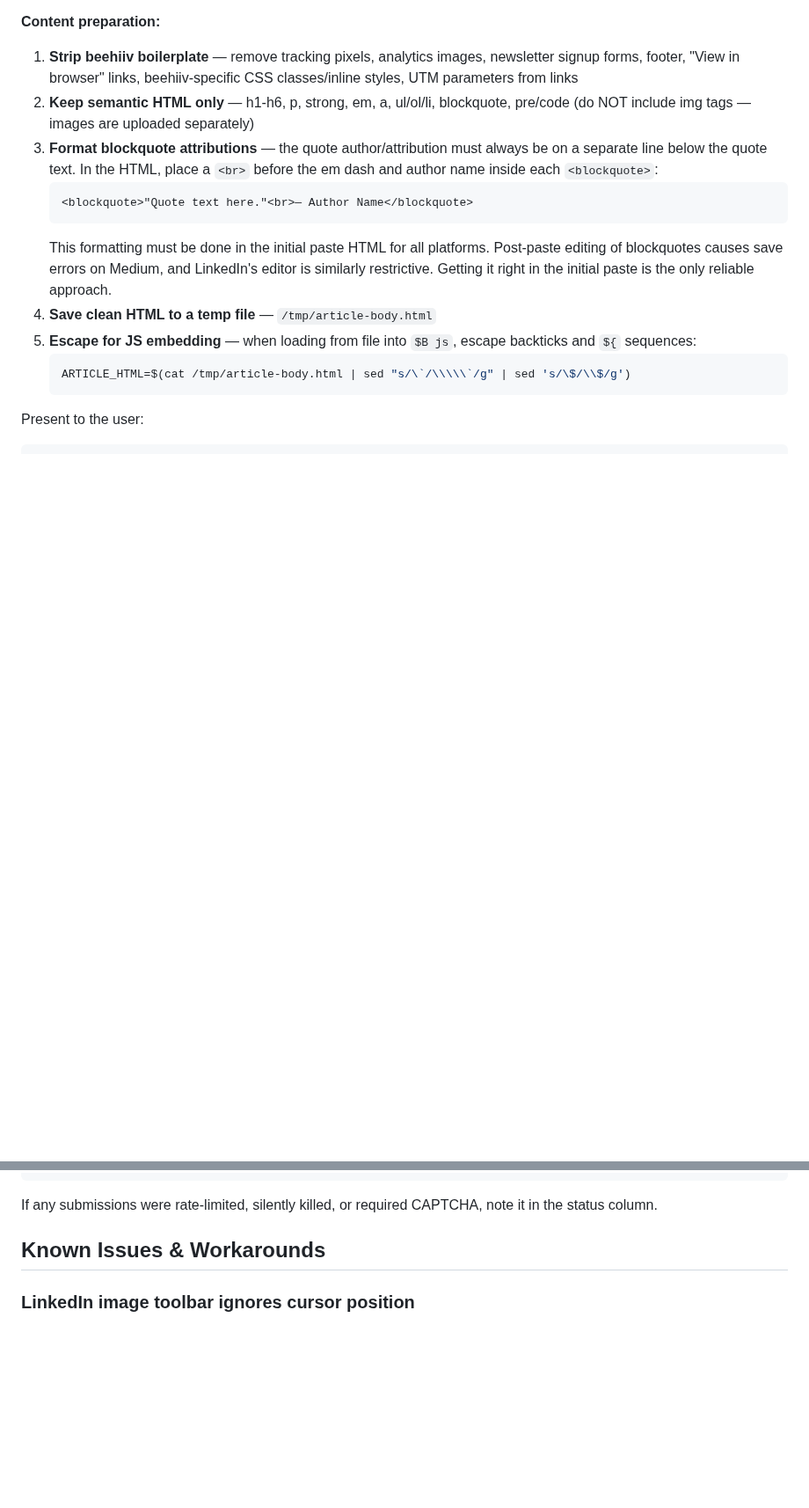
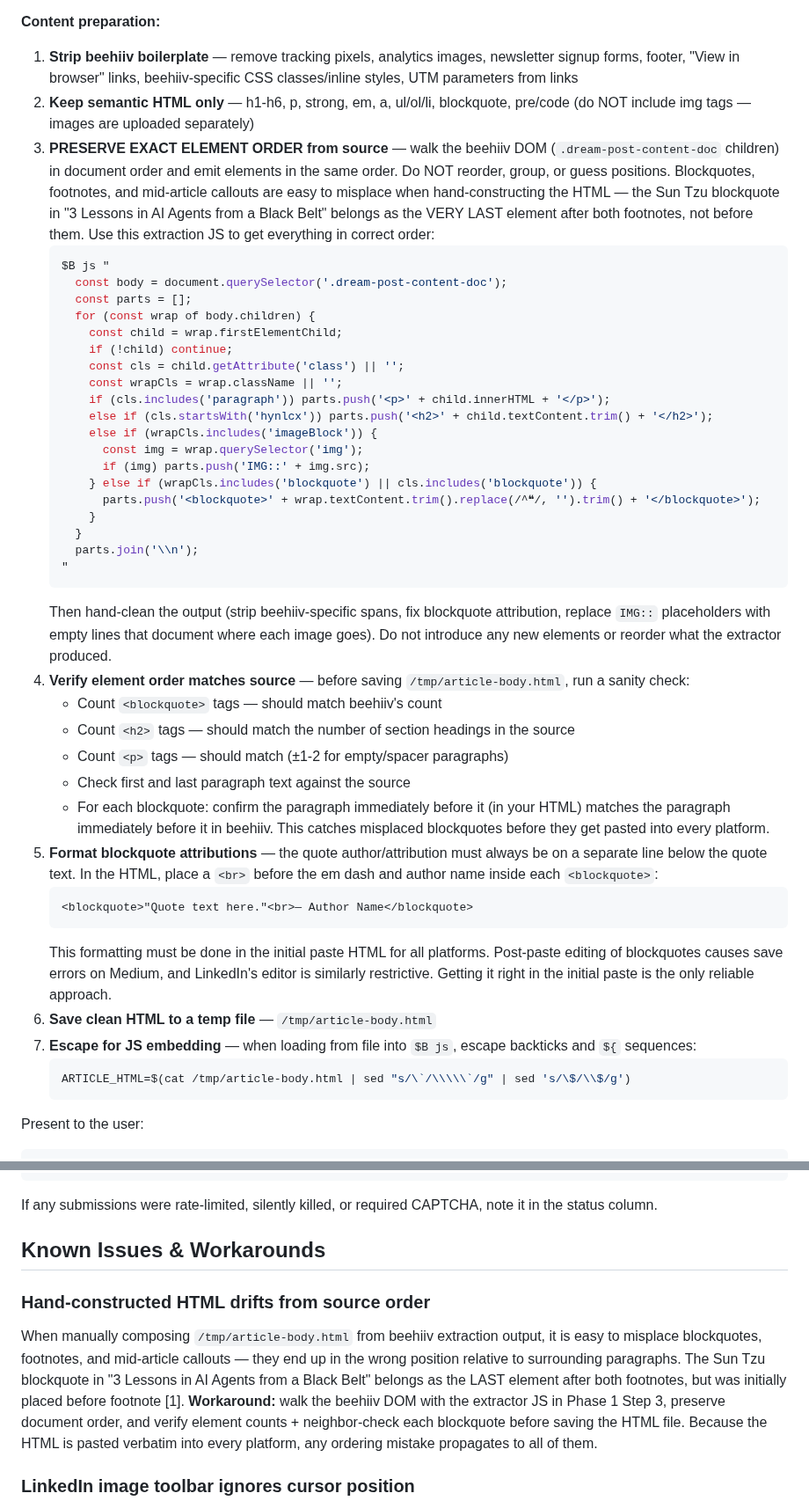
Before and after one commit to michaellady/claude-social-media-skills, a Markdown page: crosspost-newsletter/SKILL.md, 2 parts joined by grey strips. Shown at 88% size. Rendered like a GitHub page; blank space fills up the shorter version.

Commit message:
Add source-order preservation rules to crosspost-newsletter
Captures today's lesson where the Sun Tzu blockquote in "3 Lessons
in AI Agents from a Black Belt" was initially placed before the
footnotes instead of after them — the correct position per the
beehiiv source.

Phase 1 content preparation now requires:
- Walking the beehiiv DOM in document order via the extraction JS
- Emitting elements in exact source order (no reordering/grouping)
- A verification step: count blockquotes/h2/p tags, check first/last
  paragraph text, and neighbor-check each blockquote against source

Also adds a Known Issues entry "Hand-constructed HTML drifts from
source order" explaining why this matters — the HTML file is pasted
verbatim into every platform, so any ordering mistake propagates.

Co-Authored-By: Claude Opus 4.6 (1M context) <noreply@anthropic.com>

````diff
--- a/crosspost-newsletter/SKILL.md
+++ b/crosspost-newsletter/SKILL.md
@@ -77,13 +77,42 @@ Fetch the RSS feed, list recent articles, ask the user which one, then follow th
 **Content preparation:**
 1. **Strip beehiiv boilerplate** — remove tracking pixels, analytics images, newsletter signup forms, footer, "View in browser" links, beehiiv-specific CSS classes/inline styles, UTM parameters from links
 2. **Keep semantic HTML only** — h1-h6, p, strong, em, a, ul/ol/li, blockquote, pre/code (do NOT include img tags — images are uploaded separately)
-3. **Format blockquote attributions** — the quote author/attribution must always be on a separate line below the quote text. In the HTML, place a `<br>` before the em dash and author name inside each `<blockquote>`:
+3. **PRESERVE EXACT ELEMENT ORDER from source** — walk the beehiiv DOM (`.dream-post-content-doc` children) in document order and emit elements in the same order. Do NOT reorder, group, or guess positions. Blockquotes, footnotes, and mid-article callouts are easy to misplace when hand-constructing the HTML — the Sun Tzu blockquote in "3 Lessons in AI Agents from a Black Belt" belongs as the VERY LAST element after both footnotes, not before them. Use this extraction JS to get everything in correct order:
+   ```bash
+   $B js "
+     const body = document.querySelector('.dream-post-content-doc');
+     const parts = [];
+     for (const wrap of body.children) {
+       const child = wrap.firstElementChild;
+       if (!child) continue;
+       const cls = child.getAttribute('class') || '';
+       const wrapCls = wrap.className || '';
+       if (cls.includes('paragraph')) parts.push('<p>' + child.innerHTML + '</p>');
+       else if (cls.startsWith('hynlcx')) parts.push('<h2>' + child.textContent.trim() + '</h2>');
+       else if (wrapCls.includes('imageBlock')) {
+         const img = wrap.querySelector('img');
+         if (img) parts.push('IMG::' + img.src);
+       } else if (wrapCls.includes('blockquote') || cls.includes('blockquote')) {
+         parts.push('<blockquote>' + wrap.textContent.trim().replace(/^❝/, '').trim() + '</blockquote>');
+       }
+     }
+     parts.join('\\n');
+   "
+   ```
+   Then hand-clean the output (strip beehiiv-specific spans, fix blockquote attribution, replace `IMG::` placeholders with empty lines that document where each image goes). Do not introduce any new elements or reorder what the extractor produced.
+4. **Verify element order matches source** — before saving `/tmp/article-body.html`, run a sanity check:
+   - Count `<blockquote>` tags — should match beehiiv's count
+   - Count `<h2>` tags — should match the number of section headings in the source
+   - Count `<p>` tags — should match (±1-2 for empty/spacer paragraphs)
+   - Check first and last paragraph text against the source
+   - For each blockquote: confirm the paragraph immediately before it (in your HTML) matches the paragraph immediately before it in beehiiv. This catches misplaced blockquotes before they get pasted into every platform.
+5. **Format blockquote attributions** — the quote author/attribution must always be on a separate line below the quote text. In the HTML, place a `<br>` before the em dash and author name inside each `<blockquote>`:
    ```html
    <blockquote>"Quote text here."<br>— Author Name</blockquote>
    ```
    This formatting must be done in the initial paste HTML for all platforms. Post-paste editing of blockquotes causes save errors on Medium, and LinkedIn's editor is similarly restrictive. Getting it right in the initial paste is the only reliable approach.
-4. **Save clean HTML to a temp file** — `/tmp/article-body.html`
-4. **Escape for JS embedding** — when loading from file into `$B js`, escape backticks and `${` sequences:
+6. **Save clean HTML to a temp file** — `/tmp/article-body.html`
+7. **Escape for JS embedding** — when loading from file into `$B js`, escape backticks and `${` sequences:
    ```bash
    ARTICLE_HTML=$(cat /tmp/article-body.html | sed "s/\`/\\\\\`/g" | sed 's/\$/\\$/g')
    ```
@@ -775,6 +804,9 @@ If any submissions were rate-limited, silently killed, or required CAPTCHA, note
 
 ## Known Issues & Workarounds
 
+### Hand-constructed HTML drifts from source order
+When manually composing `/tmp/article-body.html` from beehiiv extraction output, it is easy to misplace blockquotes, footnotes, and mid-article callouts — they end up in the wrong position relative to surrounding paragraphs. The Sun Tzu blockquote in "3 Lessons in AI Agents from a Black Belt" belongs as the LAST element after both footnotes, but was initially placed before footnote [1]. **Workaround:** walk the beehiiv DOM with the extractor JS in Phase 1 Step 3, preserve document order, and verify element counts + neighbor-check each blockquote before saving the HTML file. Because the HTML is pasted verbatim into every platform, any ordering mistake propagates to all of them.
+
 ### LinkedIn image toolbar ignores cursor position
 Setting a selection range (e.g. `range.setStartAfter(heading)`) before clicking the image toolbar button has no effect — images consistently land at a cached/default position, regardless of where you put the cursor. **Workaround:** batch-upload all body images in order, accept that they'll all clump together in the wrong spot, then move each `<figure>` to its target heading via `parentNode.insertBefore(figure, heading.nextSibling)` followed by dispatching an `input` event on the editor.
 
````
